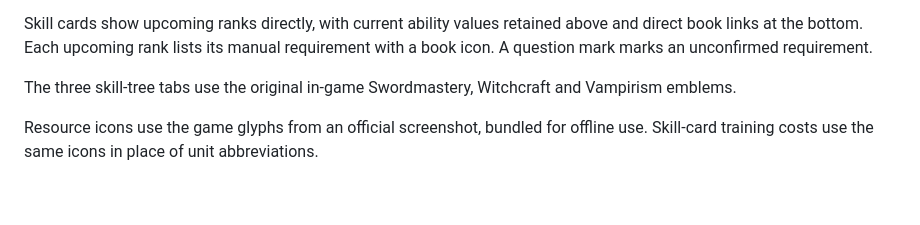
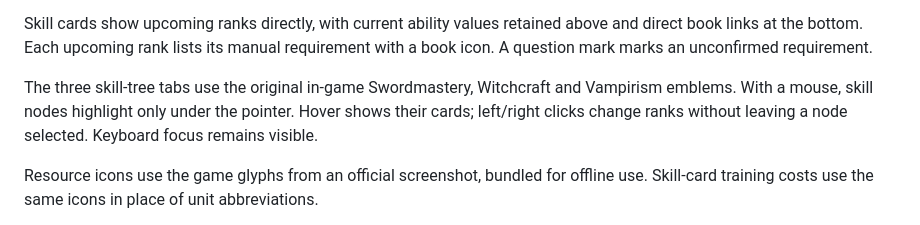
Before and after one commit to nikburnt/dawnwalker, a Markdown page: README.md, the part around the change. GitHub-like rendering; blank space fills up the shorter version.

Commit message:
Highlight mouse-controlled skill nodes only on hover

```diff
--- a/README.md
+++ b/README.md
@@ -22,7 +22,7 @@ The header pairs the official game wordmark with an image-generated Character Pl
 
 Skill cards show upcoming ranks directly, with current ability values retained above and direct book links at the bottom. Each upcoming rank lists its manual requirement with a book icon. A question mark marks an unconfirmed requirement.
 
-The three skill-tree tabs use the original in-game Swordmastery, Witchcraft and Vampirism emblems.
+The three skill-tree tabs use the original in-game Swordmastery, Witchcraft and Vampirism emblems. With a mouse, skill nodes highlight only under the pointer. Hover shows their cards; left/right clicks change ranks without leaving a node selected. Keyboard focus remains visible.
 
 Resource icons use the game glyphs from an official screenshot, bundled for offline use. Skill-card training costs use the same icons in place of unit abbreviations.
 
```
Also changed, not shown: SOURCES.md (+4 -0 lines).
